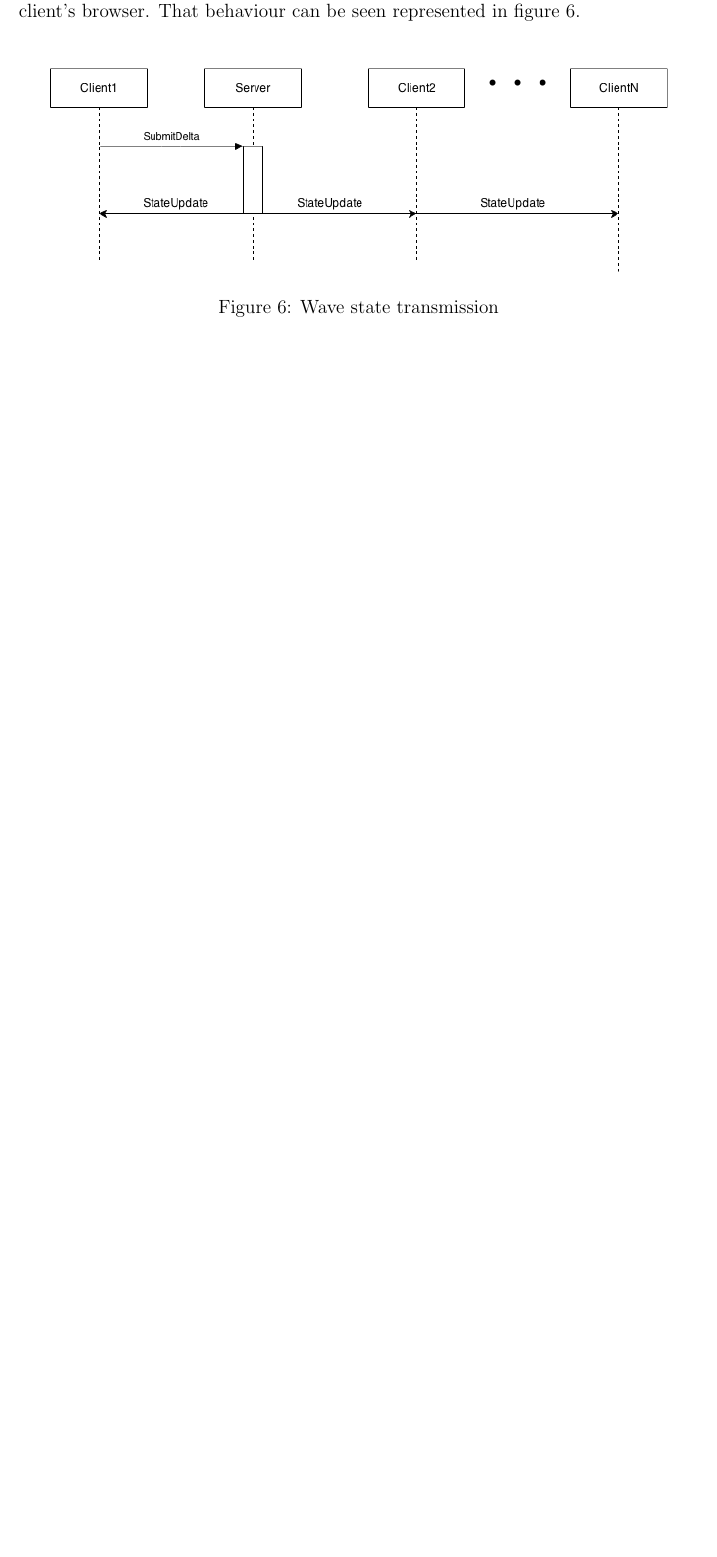
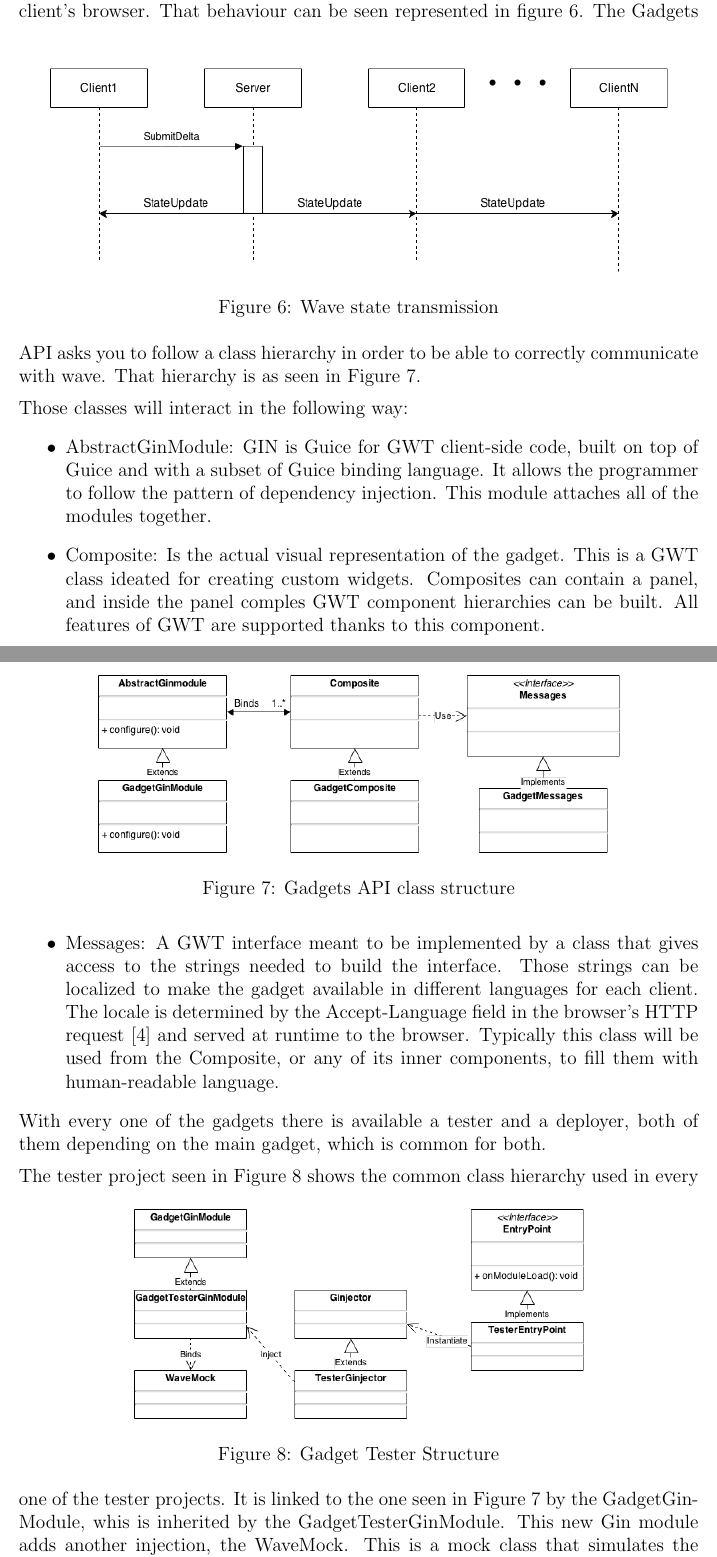
Before and after one commit to End-of-degree-project/Report, a LaTeX document (report.tex, which reads extensions.tex): part of page 19 of 27 before the commit and two parts of pages 19 and 20 of 28 after it, the two joined at a grey line, cut so that both start at the same text, the shorter picture padded with empty space. Compiled offline with pdfLaTeX.

Commit message:
More to extensions

```diff
--- a/extensions.tex
+++ b/extensions.tex
@@ -25,6 +25,28 @@ Each actual instance of the gadget in a participant's browser is local, variable
   \caption{Wave state transmission}
   \label{fig:wave_state}
 \end{figure}
+The Gadgets API asks you to follow a class hierarchy in order to be able to correctly communicate with wave. That hierarchy is as seen in Figure \ref{fig:gadget_classes}.\\[.2cm]
+\begin{figure}[h]
+  \center
+    \includegraphics[keepaspectratio, scale=0.5]{Media/Diagrams/Gadget/Gadget.png}
+  \caption{Gadgets API class structure}
+  \label{fig:gadget_classes}
+\end{figure}
+Those classes will interact in the following way:
+\begin{itemize}
+  \item AbstractGinModule: GIN is Guice for GWT client-side code, built on top of Guice and with a subset of Guice binding language. It allows the programmer to follow the pattern of dependency injection. This module attaches all of the modules together.
+  \item Composite: Is the actual visual representation of the gadget. This is a GWT class ideated for creating custom widgets. Composites can contain a panel, and inside the panel comples GWT component hierarchies can be built. All features of GWT are supported thanks to this component.
+  \item Messages: A GWT interface meant to be implemented by a class that gives access to the strings needed to build the interface. Those strings can be localized to make the gadget available in different languages for each client. The locale is determined by the Accept-Language field in the browser's HTTP request \cite{ref:gwt_internationalization} and served at runtime to the browser. Typically this class will be used from the Composite, or any of its inner components, to fill them with human-readable language.
+\end{itemize}
+With every one of the gadgets there is available a tester and a deployer, both of them depending on the main gadget, which is common for both.\\[.2cm]
+\begin{figure}[h]
+  \center
+    \includegraphics[keepaspectratio, scale=0.5]{Media/Diagrams/Gadget/Tester.png}
+  \caption{Gadget Tester Structure}
+  \label{fig:gadget_tester}
+\end{figure}
+The tester project seen in Figure \ref{fig:gadget_tester} shows the common class hierarchy used in every
+ one of the tester projects. It is linked to the one seen in Figure \ref{fig:gadget_classes} by the GadgetGinModule, whis is inherited by the GadgetTesterGinModule. This new Gin module adds another injection, the WaveMock. This is a mock class that simulates the basics of the behaviour of the Wave infrastructure without the need to deploy the whole Wave system. To complete the needs of GIN a class extending Ginjector is created, the TesterGinjector, whose task is to actually inject the GinModule. This injector is instantiated inside a class that implements the interface EntryPoint that, as its name says, will be the entry point of out gadget in the onModuleLoad method.
 
 
 \begin{center}
```
Also changed, not shown: bibliography.bib (+7 -0 lines), Media/Diagrams/Gadget/Deployer.png, Media/Diagrams/Gadget/Gadget.png, Media/Diagrams/Gadget/Tester.png.
